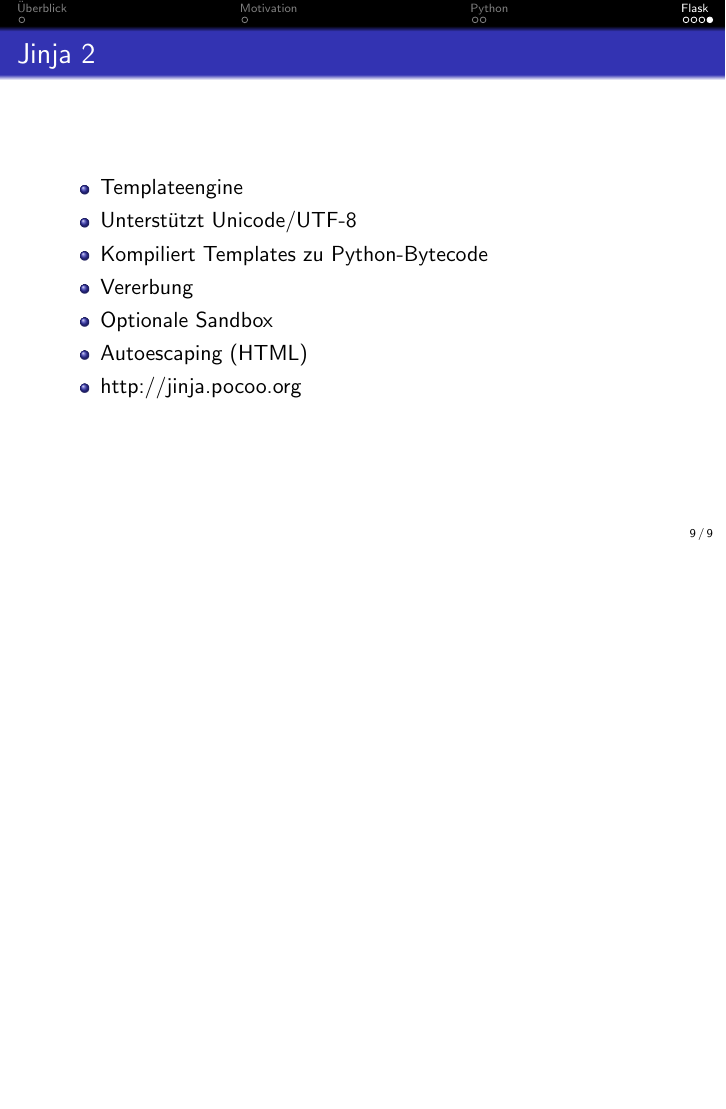
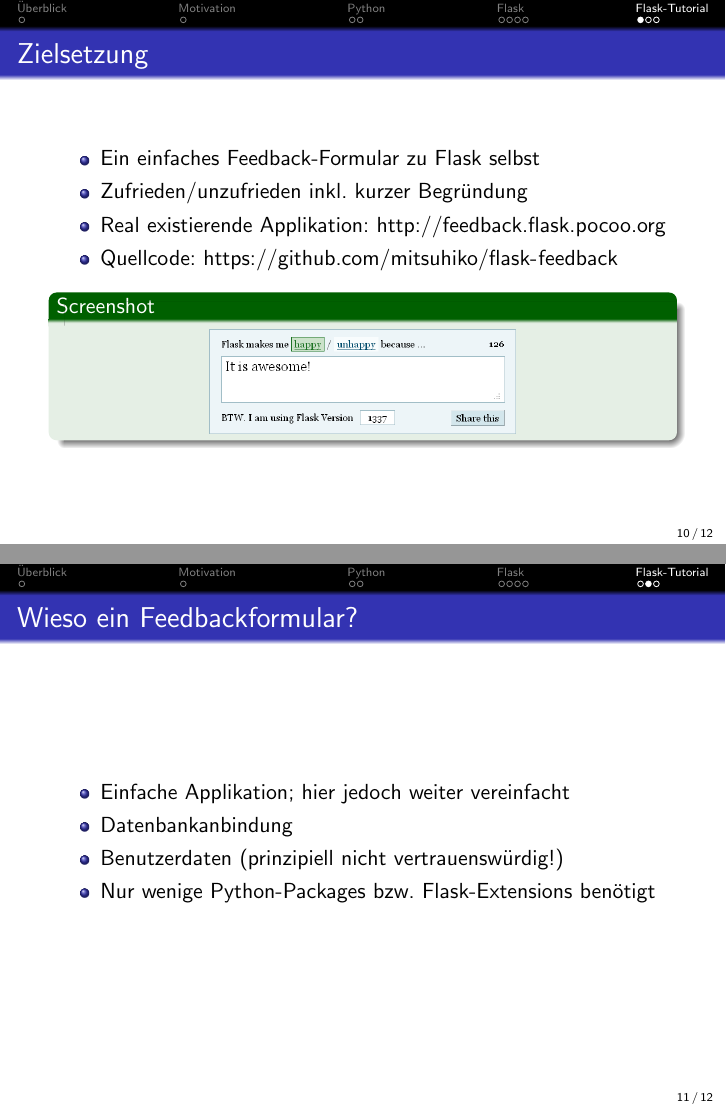
Before and after one commit to ThiefMaster/seminararbeit-master, LaTeX slides (Seminararbeit_Flask_Slides.tex): page 10 of 10 before the commit and pages 11 and 12 of 13 after it, the two joined at a grey line, the shorter picture padded with empty space. Compiled offline with pdfLaTeX.

Commit message:
Tutorial (wip)

```diff
--- a/Seminararbeit_Flask_Slides.tex
+++ b/Seminararbeit_Flask_Slides.tex
@@ -162,3 +162,30 @@
   \end{itemize}
 \end{frame}
 
+\section{Flask-Tutorial}
+
+\begin{frame}
+  \frametitle{Zielsetzung}
+  \begin{itemize}
+    \item Ein einfaches Feedback-Formular zu Flask selbst
+    \item Zufrieden/unzufrieden inkl. kurzer Begründung
+    \item Real existierende Applikation: \url{http://feedback.flask.pocoo.org}
+    \item Quellcode: \url{https://github.com/mitsuhiko/flask-feedback}
+  \end{itemize}
+
+  \begin{exampleblock}{Screenshot}
+    \begin{center}
+      \includegraphics[width=0.5\textwidth]{images/flask-feedback.png}
+    \end{center}
+  \end{exampleblock}
+\end{frame}
+
+\begin{frame}
+  \frametitle{Wieso ein Feedbackformular?}
+  \begin{itemize}
+    \item Einfache Applikation; hier jedoch weiter vereinfacht
+    \item Datenbankanbindung
+    \item Benutzerdaten (prinzipiell nicht vertrauenswürdig!)
+    \item Nur wenige Python-Packages bzw. Flask-Extensions benötigt
+  \end{itemize}
+\end{frame}
```
Also changed, not shown: images/flask-feedback.png (added), Seminararbeit_Flask_Slides.tex (16 more changed lines).
